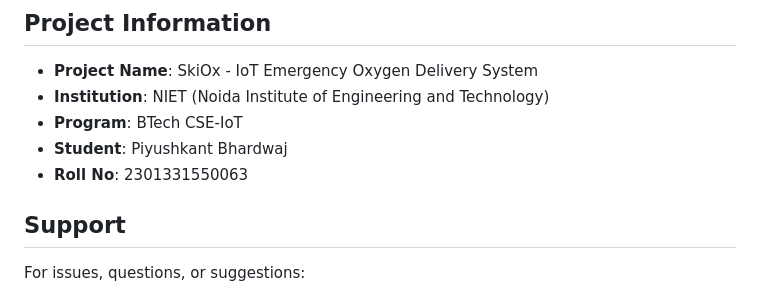
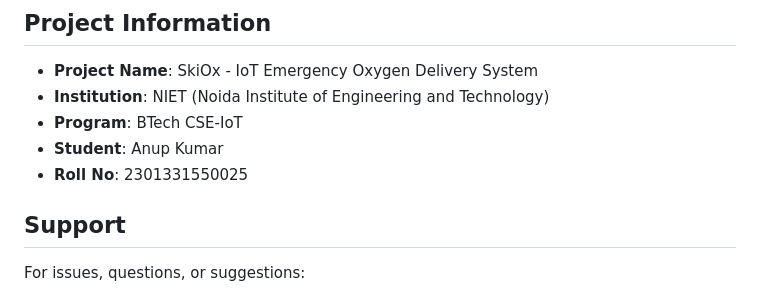
Before and after one commit to Riteshyadav3635/SKiOx-Dashboard-, a Markdown page: README.md, the part around the change. GitHub-like rendering.

```diff
--- a/README.md
+++ b/README.md
@@ -380,8 +380,8 @@ This project is part of the NIET BTech CSE-IoT curriculum.
 - **Project Name**: SkiOx - IoT Emergency Oxygen Delivery System
 - **Institution**: NIET (Noida Institute of Engineering and Technology)
 - **Program**: BTech CSE-IoT
-- **Student**: Piyushkant Bhardwaj
-- **Roll No**: 2301331550063
+- **Student**: Anup Kumar
+- **Roll No**: 2301331550025
 
 ## Support
 
```
